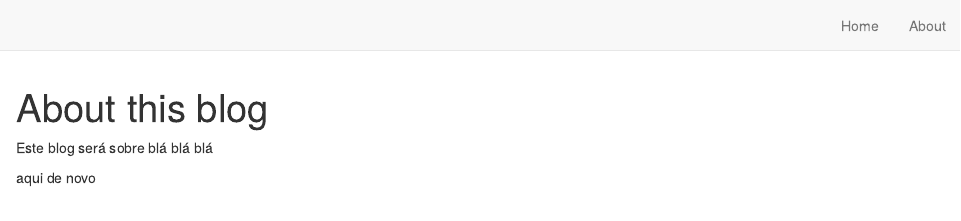
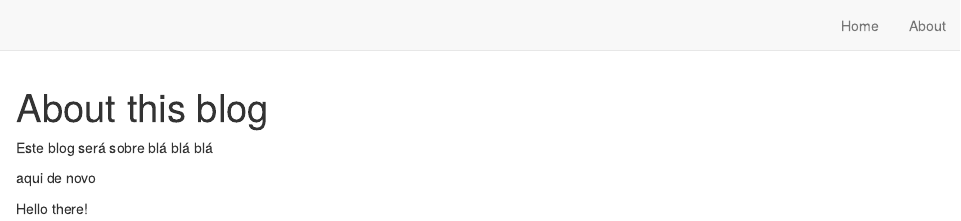
Before and after one commit to edneide/myrepo, an R Markdown document (about.Rmd): the page in a window 1100 px wide, from its top. Rendered offline with R 4.5, knitr and Pandoc, with nearby package versions; drawn as R Markdown's standard HTML page in place of the format the file asks for.

Commit message:
more lines

```diff
--- a/about.Rmd
+++ b/about.Rmd
@@ -11,3 +11,5 @@ knitr::opts_chunk$set(echo = FALSE)
 Este blog será sobre blá blá blá
 
 aqui de novo
+
+Hello there!
```
Also changed, not shown: docs/search.json, 1 other file.
